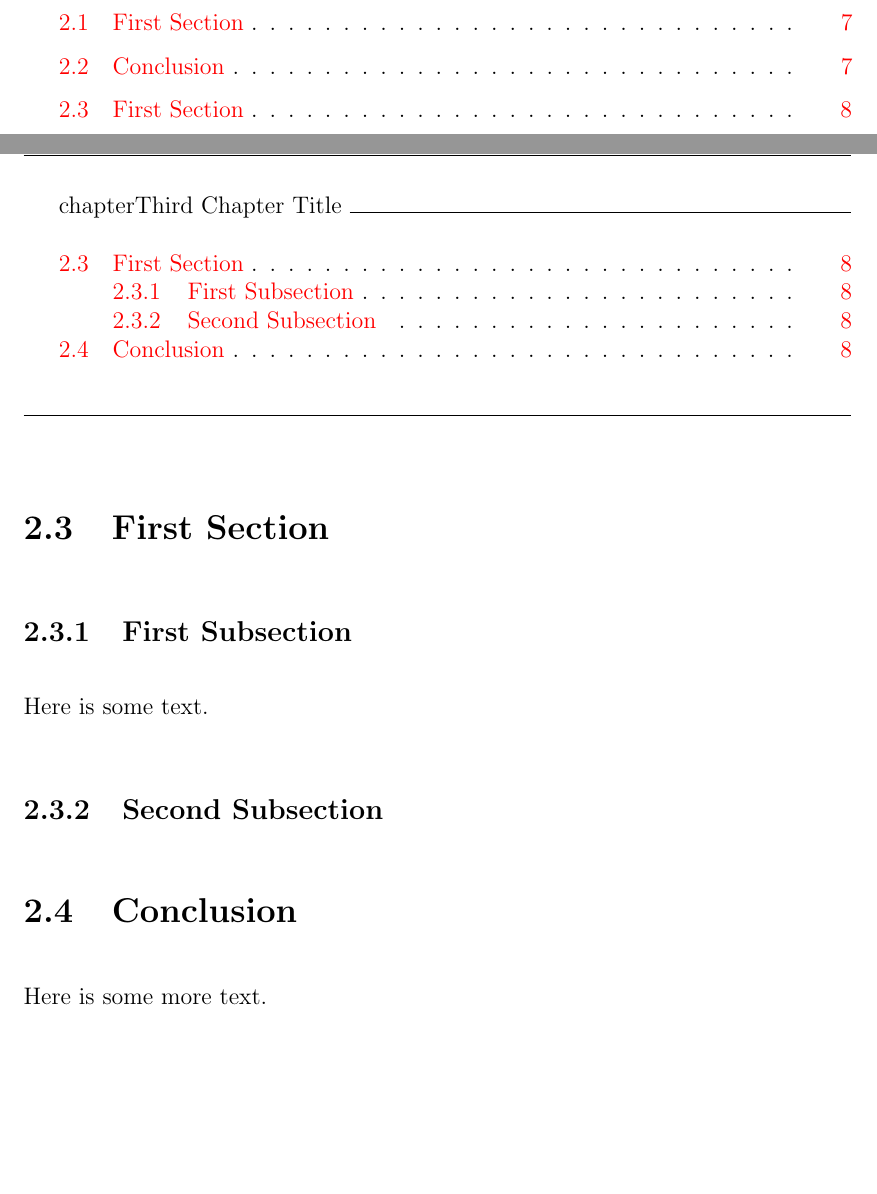
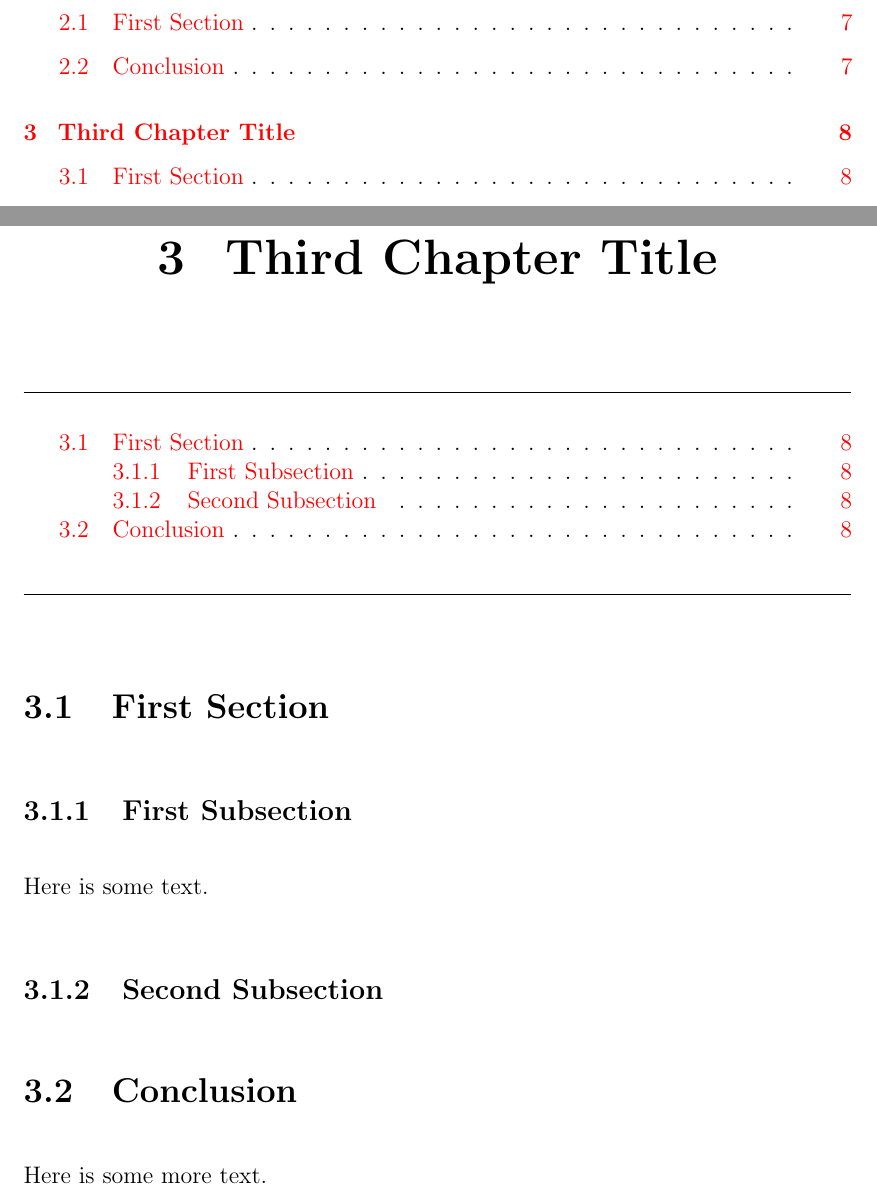
Before and after one commit to rorygregson/OSCOLA-LaTeX-Template, a LaTeX thesis (thesis.tex, which reads chapters/chapter3.tex): two parts of pages 4 and 15 of 20, joined at a grey line, cut so that both start at the same text, the shorter picture padded with empty space. Compiled offline with pdfLaTeX.

Commit message:
Update chapter3.tex

```diff
--- a/chapters/chapter3.tex
+++ b/chapters/chapter3.tex
@@ -1,4 +1,4 @@
-chapter{Third Chapter Title}
+\chapter{Third Chapter Title}
 \chaptoc %Insert table of contents for the chapter
 
 \section{First Section}
```
